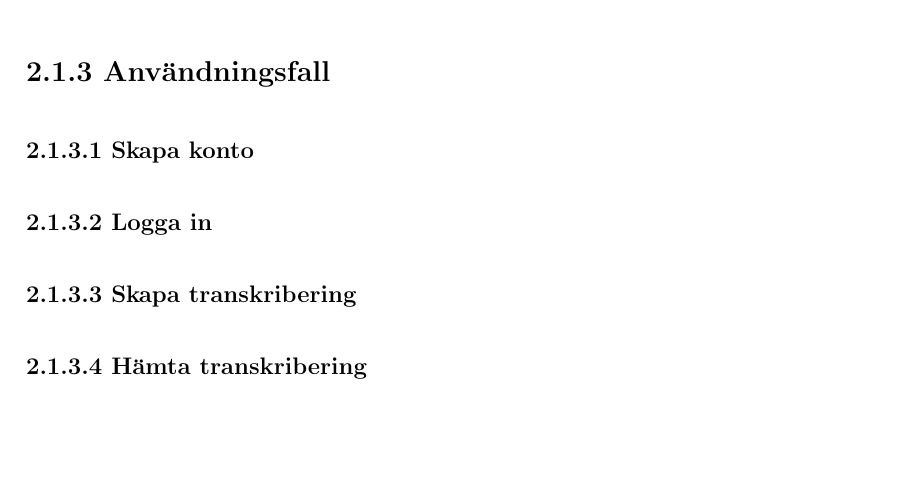
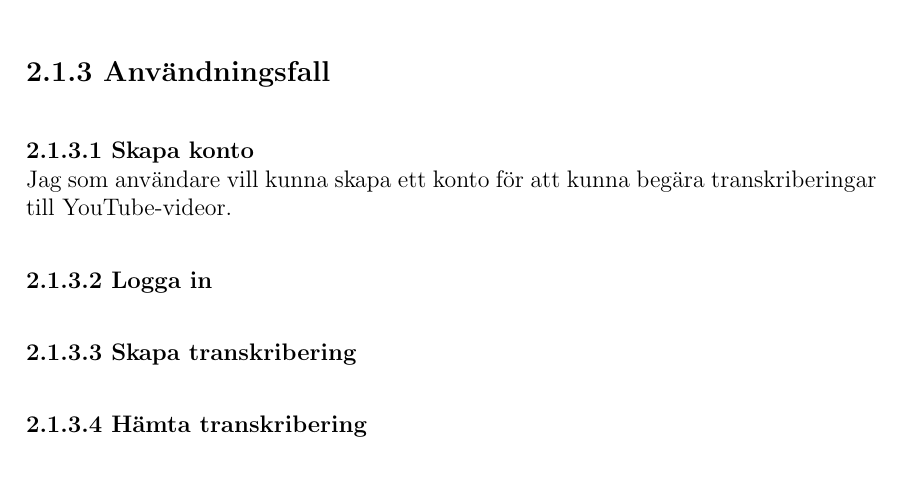
Before and after one commit to seffradev/youtube-transcription-service, a LaTeX document (docs/main.tex, which reads docs/chapters/result.tex): part of page 7 of 11, cut so that both start at the same text, the shorter picture padded with empty space. Compiled offline with pdfLaTeX.

Commit message:
docs(result): describe account registration

```diff
--- a/docs/chapters/result.tex
+++ b/docs/chapters/result.tex
@@ -64,6 +64,8 @@ och polletter. Databasen är en instans av den relationella databasen MariaDB.
 \subsection{Användningsfall}
 
 \subsubsection{Skapa konto}
+Jag som användare vill kunna skapa ett konto för att kunna begära
+transkriberingar till YouTube-videor.
 
 \subsubsection{Logga in}
 
```
